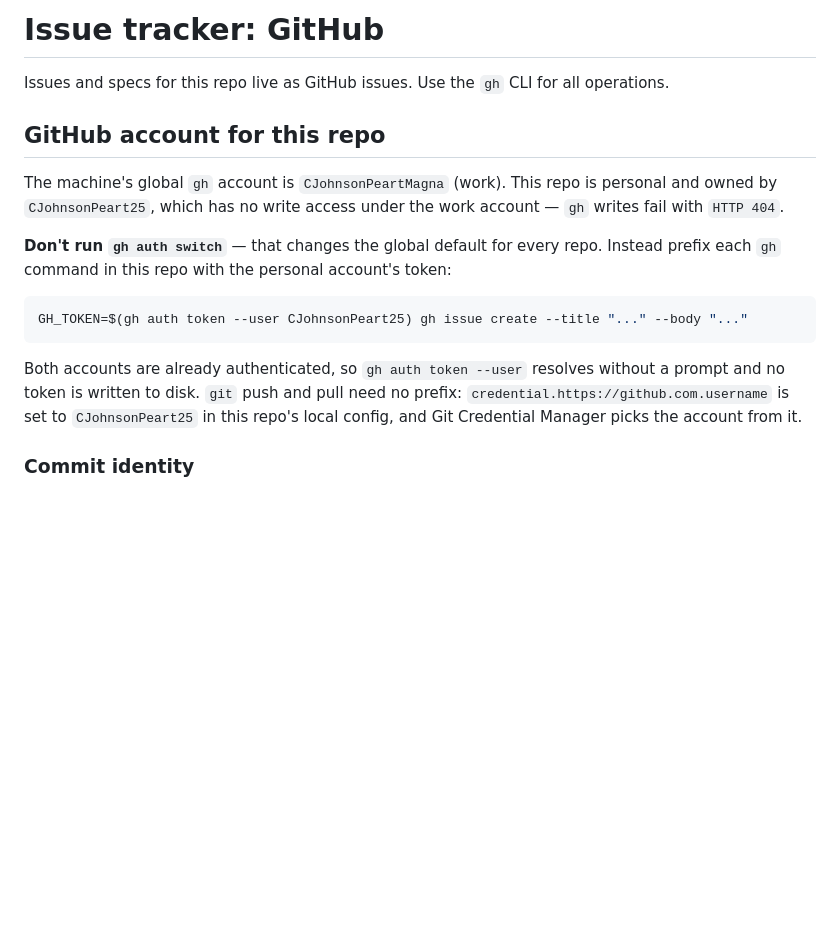
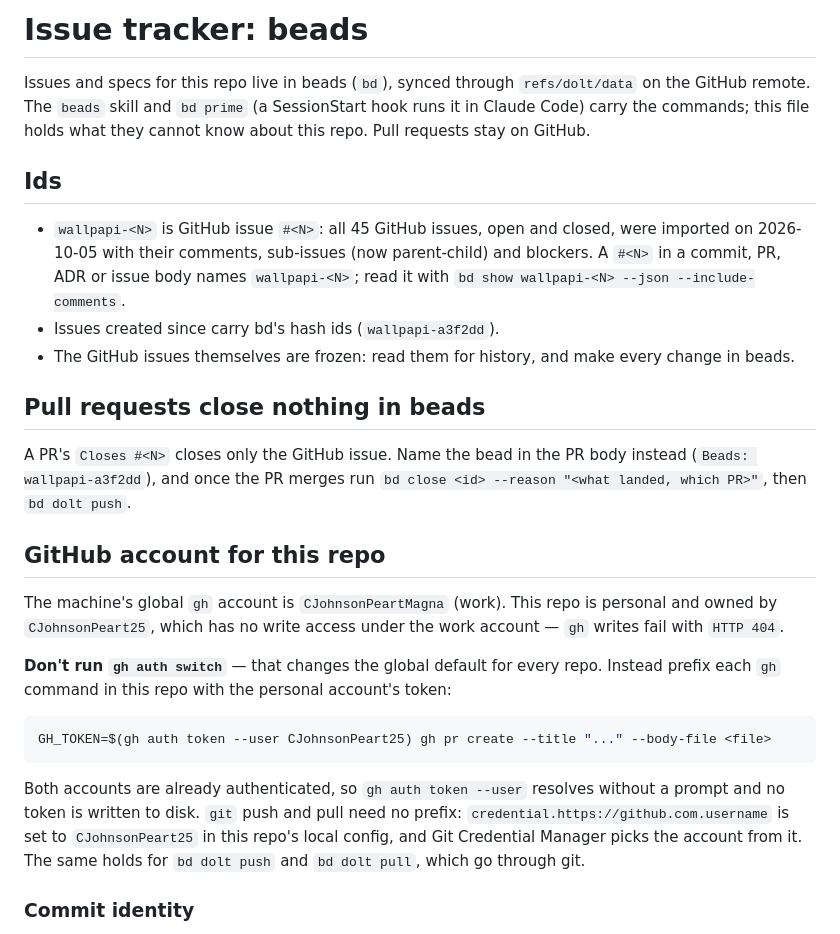
Before and after one commit to CJohnsonPeart25/wallpapi, a Markdown page: docs/agents/issue-tracker.md, the part around one of its changes. Drawn GitHub-style; blank space fills up the shorter version.

````diff
--- a/docs/agents/issue-tracker.md
+++ b/docs/agents/issue-tracker.md
@@ -1,6 +1,21 @@
-# Issue tracker: GitHub
+# Issue tracker: beads
 
-Issues and specs for this repo live as GitHub issues. Use the `gh` CLI for all operations.
+Issues and specs for this repo live in beads (`bd`), synced through `refs/dolt/data` on the GitHub remote. The
+`beads` skill and `bd prime` (a SessionStart hook runs it in Claude Code) carry the commands; this file holds what
+they cannot know about this repo. Pull requests stay on GitHub.
+
+## Ids
+
+- `wallpapi-<N>` is GitHub issue `#<N>`: all 45 GitHub issues, open and closed, were imported on 2026-10-05 with
+  their comments, sub-issues (now parent-child) and blockers. A `#<N>` in a commit, PR, ADR or issue body names
+  `wallpapi-<N>`; read it with `bd show wallpapi-<N> --json --include-comments`.
+- Issues created since carry bd's hash ids (`wallpapi-a3f2dd`).
+- The GitHub issues themselves are frozen: read them for history, and make every change in beads.
+
+## Pull requests close nothing in beads
+
+A PR's `Closes #<N>` closes only the GitHub issue. Name the bead in the PR body instead (`Beads: wallpapi-a3f2dd`),
+and once the PR merges run `bd close <id> --reason "<what landed, which PR>"`, then `bd dolt push`.
 
 ## GitHub account for this repo
 
@@ -11,12 +26,13 @@ The machine's global `gh` account is `CJohnsonPeartMagna` (work). This repo is p
 command in this repo with the personal account's token:
 
 ```bash
-GH_TOKEN=$(gh auth token --user CJohnsonPeart25) gh issue create --title "..." --body "..."
+GH_TOKEN=$(gh auth token --user CJohnsonPeart25) gh pr create --title "..." --body-file <file>
 ```
 
 Both accounts are already authenticated, so `gh auth token --user` resolves without a prompt and no token
 is written to disk. `git` push and pull need no prefix: `credential.https://github.com.username` is set to
-`CJohnsonPeart25` in this repo's local config, and Git Credential Manager picks the account from it.
+`CJohnsonPeart25` in this repo's local config, and Git Credential Manager picks the account from it. The same
+holds for `bd dolt push` and `bd dolt pull`, which go through git.
 
 ### Commit identity
 
````
Also changed, not shown: other parts of docs/agents/issue-tracker.md (+13 -22 lines), AGENTS.md (+3 -3 lines), docs/agents/delivery.md (+10 -7 lines).
